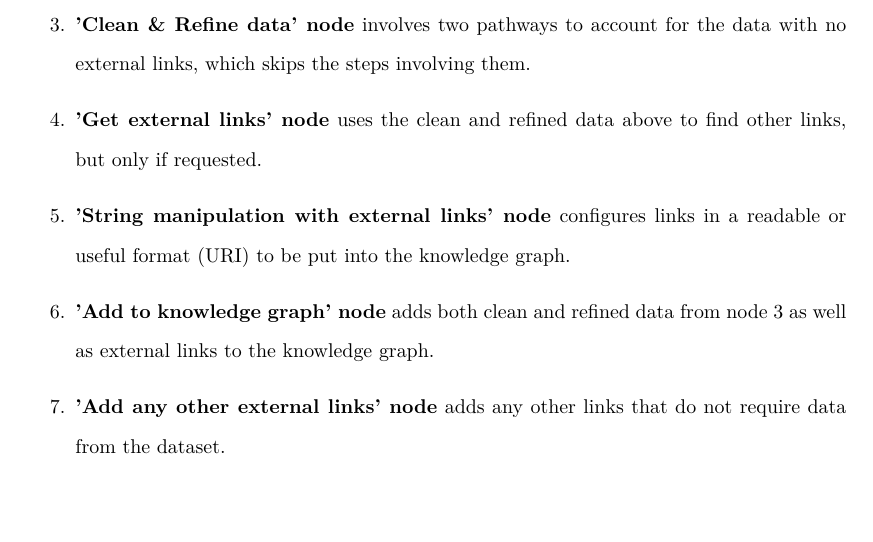
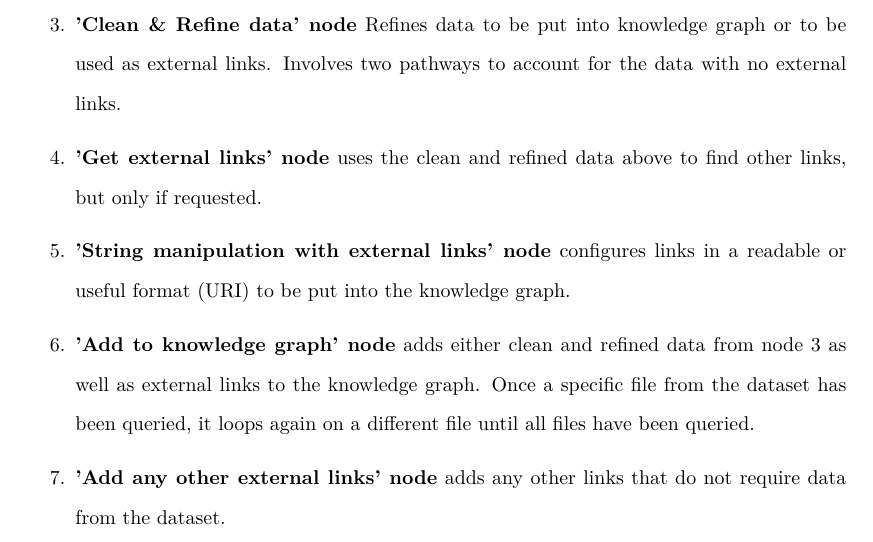
Before and after one commit to lamalvin21/Individual-Project-Report, a LaTeX thesis (report.tex, which reads Chapters/Design.tex): part of page 36 of 45, cut at the place of the change, the shorter picture padded with empty space. Compiled offline with pdfLaTeX.

Commit message:
finish design adjustment

```diff
--- a/Chapters/Design.tex
+++ b/Chapters/Design.tex
@@ -94,10 +94,10 @@ The nodes in the diagram represent necessary actions and one of the edges is exp
 \begin{enumerate}
   \item \textbf{'Add ontology' node} refers to the addition of the ontology to the query.
   \item \textbf{'Query dataset' node} uses SPARQL Anything to search for and find relevant data within the dataset.
-  \item \textbf{'Clean \& Refine data' node} involves two pathways to account for the data with no external links, which skips the steps involving them. % re-write
+  \item \textbf{'Clean \& Refine data' node} Refines data to be put into knowledge graph or to be used as external links. Involves two pathways to account for the data with no external links.
   \item \textbf{'Get external links' node} uses the clean and refined data above to find other links, but only if requested.
   \item \textbf{'String manipulation with external links' node} configures links in a readable or useful format (URI) to be put into the knowledge graph.
-  \item \textbf{'Add to knowledge graph' node} adds both clean and refined data from node 3 as well as external links to the knowledge graph.  % re-write
+  \item \textbf{'Add to knowledge graph' node} adds either clean and refined data from node 3 as well as external links to the knowledge graph. Once a specific file from the dataset has been queried, it loops again on a different file until all files have been queried.
   \item \textbf{'Add any other external links' node} adds any other links that do not require data from the dataset.
   \item \textbf{'Output knowledge graph' node} produces the result.
 \end{enumerate}
```
